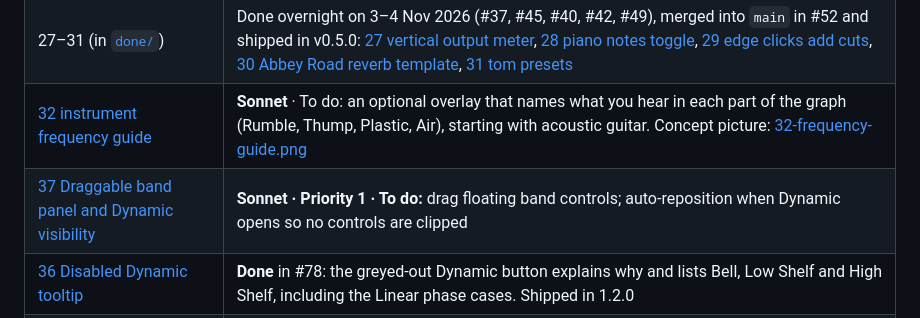
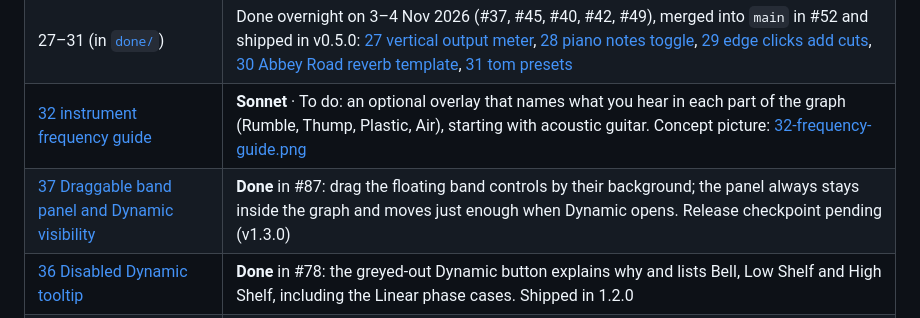
Before and after one commit to tonygward/audio-plugins, a Markdown page: eq/prompts/README.md, the part around the change. Rendered like a GitHub page.

Commit message:
EQ-37: movable band panel that always stays inside the graph
Co-Authored-By: Claude Sonnet 5.5 <noreply@anthropic.com>

```diff
--- a/eq/prompts/README.md
+++ b/eq/prompts/README.md
@@ -13,7 +13,7 @@ References use the stable **EQ-##** IDs (for example EQ-27 means prompt 27 in th
 | 23–26 (in [`done/`](done/)) | Done (#28–#31), merged into `main` in #32 and shipped in v0.4.0 |
 | 27–31 (in [`done/`](done/)) | Done overnight on 3–4 Nov 2026 (#37, #45, #40, #42, #49), merged into `main` in #52 and shipped in v0.5.0: [27 vertical output meter](done/27-vertical-output-meter.md), [28 piano notes toggle](done/28-piano-strip-toggle.md), [29 edge clicks add cuts](done/29-edge-click-cuts.md), [30 Abbey Road reverb template](done/30-abbey-road-reverb-template.md), [31 tom presets](done/31-tom-presets.md) |
 | [32 instrument frequency guide](32-frequency-guide.md) | **Sonnet** · To do: an optional overlay that names what you hear in each part of the graph (Rumble, Thump, Plastic, Air), starting with acoustic guitar. Concept picture: [32-frequency-guide.png](32-frequency-guide.png) |
-| [37 Draggable band panel and Dynamic visibility](37-draggable-band-panel.md) | **Sonnet · Priority 1 · To do:** drag floating band controls; auto-reposition when Dynamic opens so no controls are clipped |
+| [37 Draggable band panel and Dynamic visibility](done/37-draggable-band-panel.md) | **Done** in #87: drag the floating band controls by their background; the panel always stays inside the graph and moves just enough when Dynamic opens. Release checkpoint pending (v1.3.0) |
 | [36 Disabled Dynamic tooltip](done/36-dynamic-disabled-tooltip.md) | **Done** in #78: the greyed-out Dynamic button explains why and lists Bell, Low Shelf and High Shelf, including the Linear phase cases. Shipped in 1.2.0 |
 | [35 Piano footer placement](done/35-piano-footer.md) | **Done** in #81: Piano button pinned to the far right of the bottom strip beside the piano-note strip, with [SUI-12](../../shared/prompts/done/SUI-12-processing-load-footer.md). Shipped in 1.2.0 |
 | [34 Linear Phase tooltip](done/34-linear-phase-tooltip.md) | **Done** in #79: the processing-mode selector explains when to try Linear phase, why it adds delay and why Zero latency suits recording. Shipped in 1.2.0 (UI milestone) |
```
Also changed, not shown: shared/prompts/README.md (+1 -1 lines), docs/screenshots/eq-37-panel-dragged-to-bottom-dynamic-after.png (added), 7 other files.
